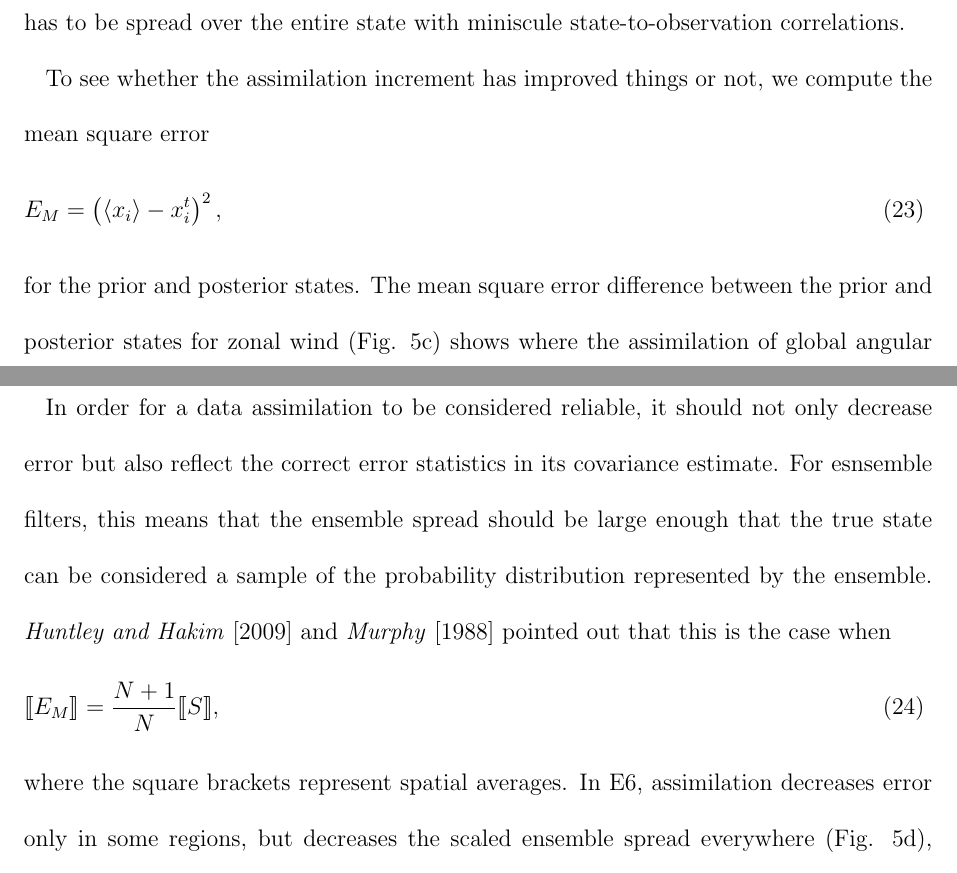
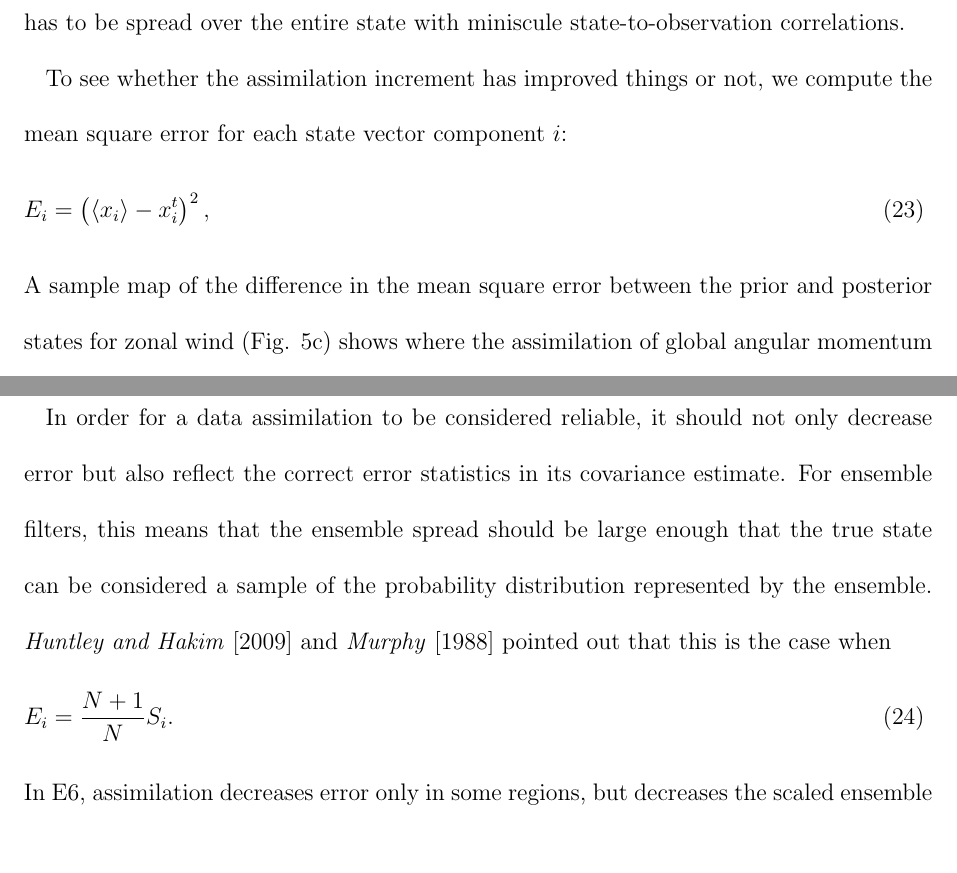
Before and after one commit to LisaNeef/ERP_DA, a LaTeX document (erp_assimilation_paper.tex, which reads results_erpda.tex): two parts of pages 19 and 20 of 35, joined at a grey line, cut so that both start at the same text, the shorter picture padded with empty space. Compiled offline with pdfLaTeX.

Commit message:
more clear notation on my measures of error and ensemble spread / more consistent subscripts

```diff
--- a/results_erpda.tex
+++ b/results_erpda.tex
@@ -59,28 +59,28 @@ On the other hand, we can also find regions where the increment is in the opposi
 The analysis increments are also an order of magnitude smaller than the true error, which reflects how a single observation has to be spread over the entire state with
 miniscule state-to-observation correlations.
 
-To see whether the assimilation increment has improved things or not, we compute the mean square error
+To see whether the assimilation increment has improved things or not, we compute the mean square error for each state vector component $i$:
 \begin{eqnarray}
-	E_M = \left(
+	E_i = \left(
 		\left< x_i \right>-x_{i}^{t}
 	\right)^2,
 \end{eqnarray}
-for the prior and posterior states.
-The mean square error difference between the prior and posterior states for zonal wind (Fig. \ref{fig:error_increments}c) shows where the assimilation of global angular momentum increases or decreases the distance to the true state (here red shading means that the assimilation has reduction the bias relative to the truth).
+A sample map of the difference in the mean square error between the prior and posterior states for zonal wind (Fig. \ref{fig:error_increments}c) shows where the assimilation of global angular momentum increases or decreases the distance to the true state (here red shading means that the assimilation has reduction the bias relative to the truth).
 On this particular date, the assimilation has reduced the zonal wind bias over large swaths of North America, but with commensurate error increases over Asia.
 
 In order for a data assimilation to be considered reliable, it should not only
 decrease error but also reflect the correct error statistics in its covariance
 estimate.
-For esnsemble filters, this means that the ensemble spread should be large
+For ensemble filters, this means that the ensemble spread should be large
 enough that the true state can be considered  a sample of the probability
 distribution represented by the ensemble.
  \citet{Huntley2009} and \citet{Murphy1988} pointed out that this is the case when
  \begin{eqnarray}
-	 \llbracket E_M \rrbracket = \frac{N+1}{N} \llbracket S \rrbracket,
+	 %---cut---\llbracket E_i \rrbracket = \frac{N+1}{N} \llbracket S_i \rrbracket,
+	 % (don't need the square brackets now that we show maps of scaled ensemble variance)
+	 E_i = \frac{N+1}{N} S_i.
 	 \label{eq:EvsS}
  \end{eqnarray}
-where the square brackets represent spatial averages.
 In \ERPALL, assimilation decreases error only in some regions, but
 decreases the scaled ensemble spread everywhere (Fig. \ref{fig:error_increments}d), following (\ref{eq:y_a}) -(\ref{eq:state_update}).
 Thus, while the covariance model developed by the ensemble filter has a physical basis, its high degree of sampling error can also lead to analysis increments that make the state estimate worse, all while the ensemble spread decreases.
```
Also changed, not shown: results_evaluation_variable.tex (+1 -1 lines).
